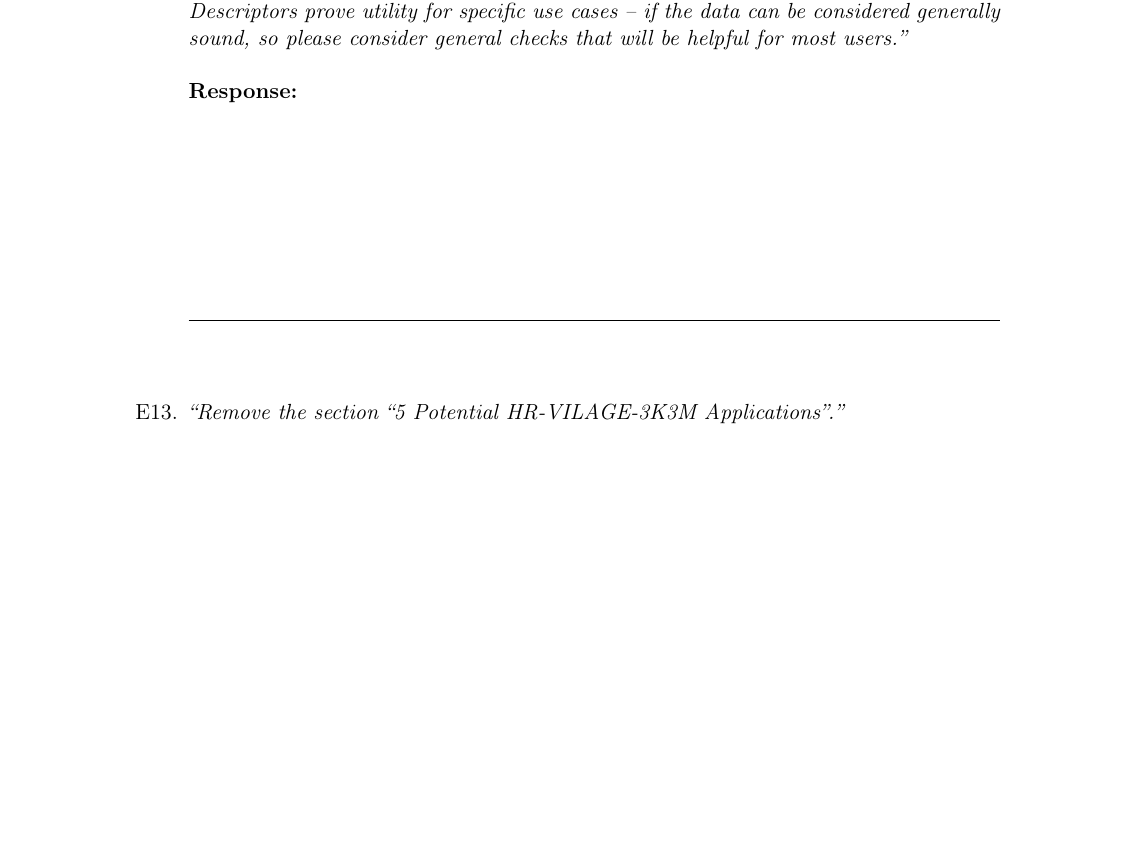
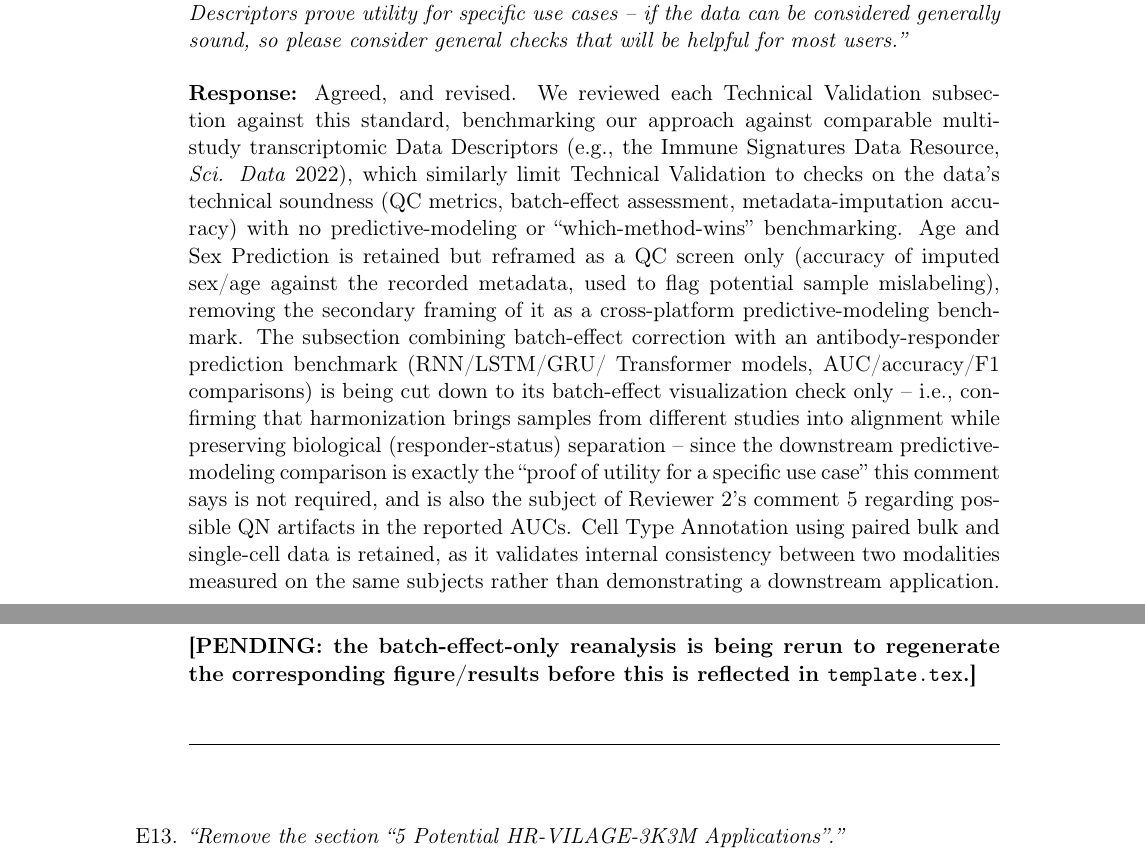
Before and after one commit to XuejunSun98/HR-VILAGE-3K3M-paper, a LaTeX document (response/response_to_comments.tex): part of page 7 of 19 before the commit and two parts of pages 7 and 8 of 20 after it, the two joined at a grey line, cut so that both start at the same text, the shorter picture padded with empty space. Compiled offline with pdfLaTeX.

Commit message:
Draft E12 response: trim Technical Validation to QC-only content
Benchmarked against comparable Scientific Data resources (Immune
Signatures Data Resource) confirming the expected scope: QC/batch/
imputation checks only, no predictive-modeling benchmarks. Plan: keep
Age/Sex Prediction as pure QC, trim Outcome Prediction down to the
batch-effect visualization check only (drop the responder-prediction
deep-learning benchmark), keep Cell Type Annotation cross-modality
check. Manuscript itself not yet edited -- pending a rerun of the
batch-effect-only analysis.

```diff
--- a/response/response_to_comments.tex
+++ b/response/response_to_comments.tex
@@ -281,7 +281,25 @@ relevant for checking its quality or integrity. Proofs that data can be used for
 cases are not required -- because it is not a requirement that Data Descriptors prove utility for
 specific use cases -- if the data can be considered generally sound, so please consider general
 checks that will be helpful for most users.}
-\responsespace
+\filledresponse{Agreed, and revised. We reviewed each Technical Validation subsection against this
+standard, benchmarking our approach against comparable multi-study transcriptomic Data Descriptors
+(e.g., the Immune Signatures Data Resource, \textit{Sci. Data} 2022), which similarly limit
+Technical Validation to checks on the data's technical soundness (QC metrics, batch-effect
+assessment, metadata-imputation accuracy) with no predictive-modeling or ``which-method-wins''
+benchmarking. Age and Sex Prediction is retained but reframed as a QC screen only (accuracy of
+imputed sex/age against the recorded metadata, used to flag potential sample mislabeling), removing
+the secondary framing of it as a cross-platform predictive-modeling benchmark. The subsection
+combining batch-effect correction with an antibody-responder prediction benchmark (RNN/LSTM/GRU/
+Transformer models, AUC/accuracy/F1 comparisons) is being cut down to its batch-effect visualization
+check only -- i.e., confirming that harmonization brings samples from different studies into
+alignment while preserving biological (responder-status) separation -- since the downstream
+predictive-modeling comparison is exactly the ``proof of utility for a specific use case'' this
+comment says is not required, and is also the subject of Reviewer 2's comment 5 regarding possible
+QN artifacts in the reported AUCs. Cell Type Annotation using paired bulk and single-cell data is
+retained, as it validates internal consistency between two modalities measured on the same
+subjects rather than demonstrating a downstream application. \textbf{[PENDING: the batch-effect-only
+reanalysis is being rerun to regenerate the corresponding figure/results before this is reflected
+in \texttt{template.tex}.]}}
 
 \item[E13.] \origcomment{Remove the section ``5 Potential HR-VILAGE-3K3M Applications''.}
 \filledresponse{Done. The section (change point detection, gene expression imputation, causal
```
